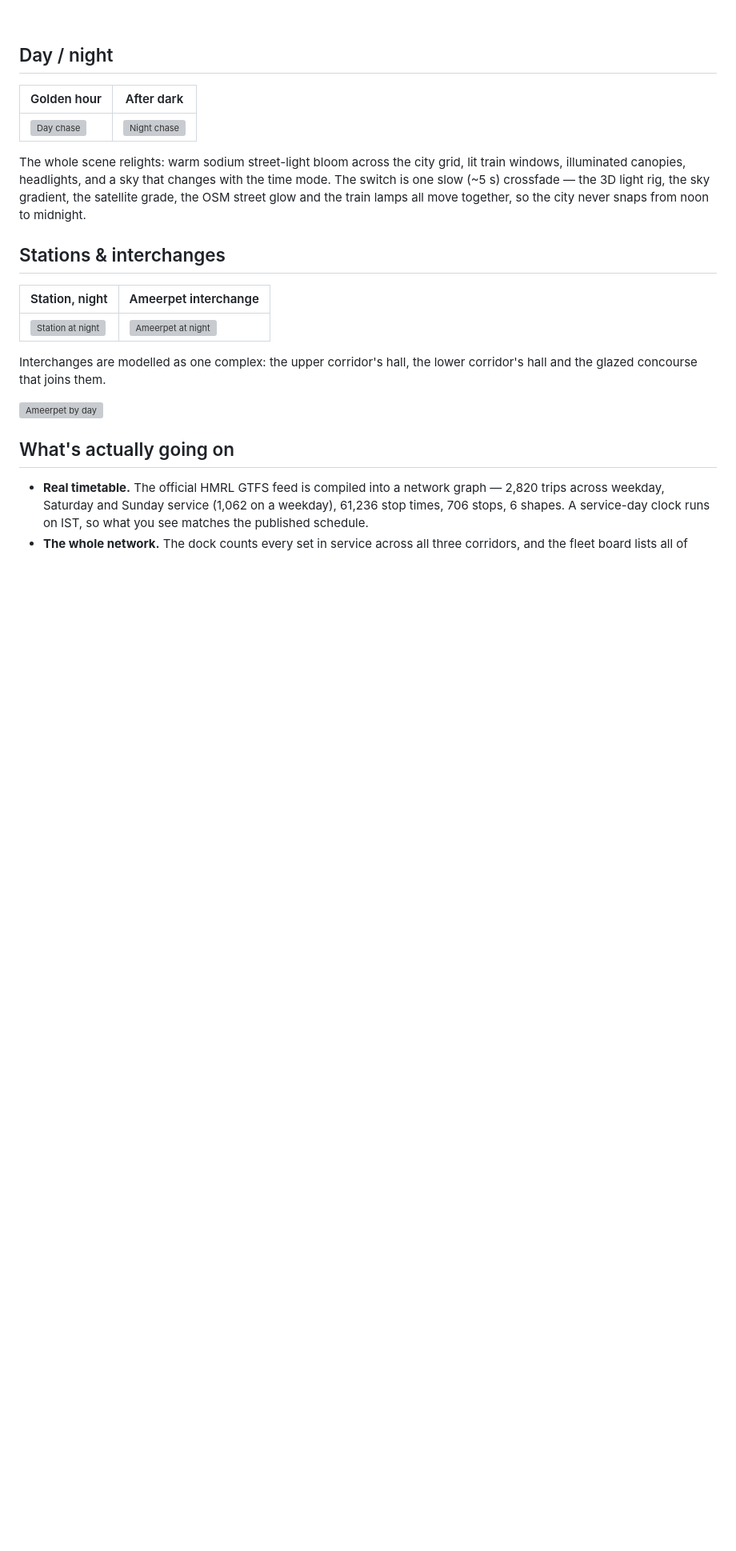
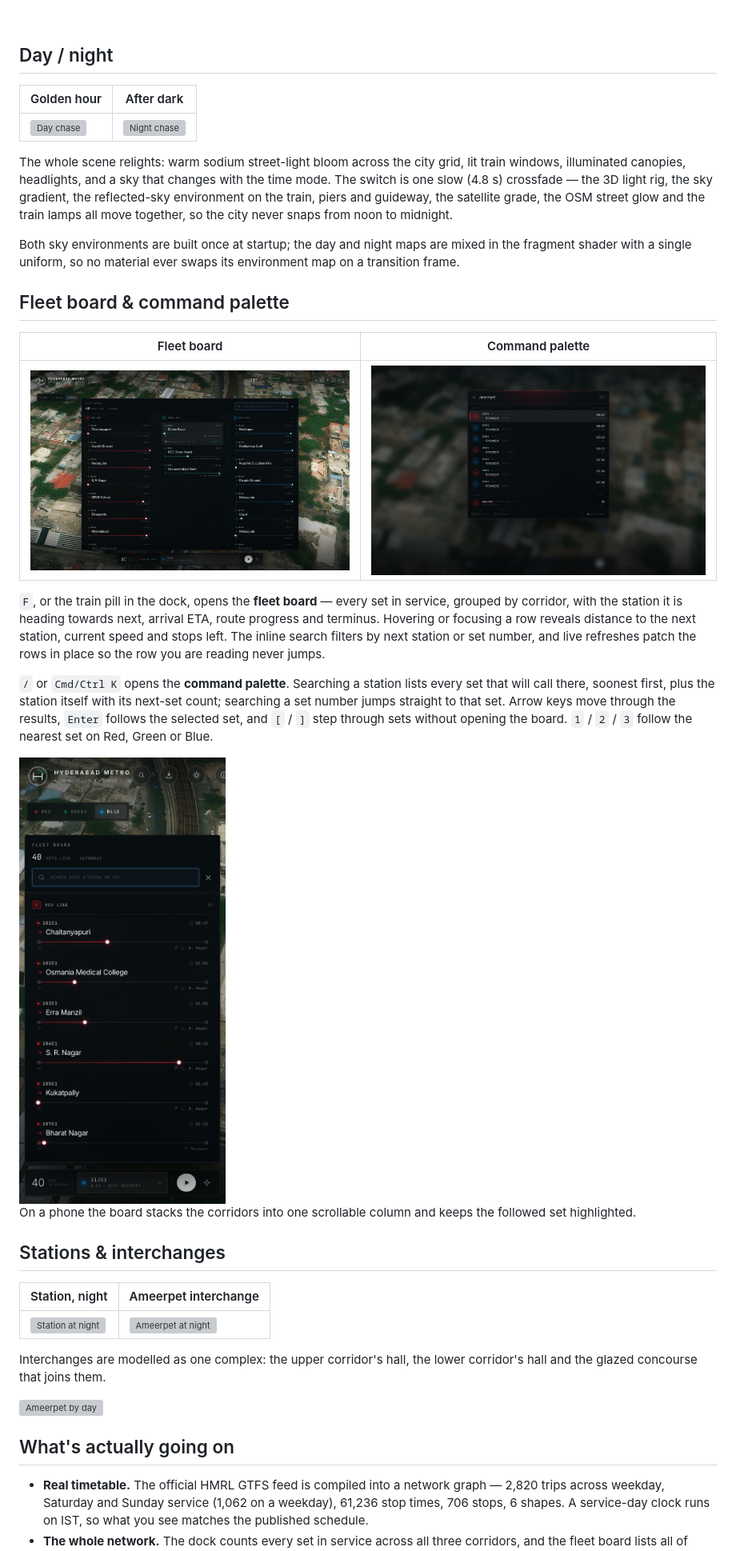
Before and after one commit to Abhinav-Prabhakar/ProjectMetro, a Markdown page: README.md, the part around one of its changes. Shown at 80% size. Drawn GitHub-style; pictures changed too: assets/readme/command-palette.jpg (added), assets/readme/fleet-board-mobile.jpg (added), assets/readme/fleet-board.jpg (added); blank space fills up the shorter version; grey boxes are pictures that could not be loaded.

```diff
--- a/README.md
+++ b/README.md
@@ -33,9 +33,39 @@ city that switches on when the sun goes down.
 
 The whole scene relights: warm sodium street-light bloom across the city grid,
 lit train windows, illuminated canopies, headlights, and a sky that changes with
-the time mode. The switch is one slow (~5 s) crossfade — the 3D light rig, the
-sky gradient, the satellite grade, the OSM street glow and the train lamps all
-move together, so the city never snaps from noon to midnight.
+the time mode. The switch is one slow (4.8 s) crossfade — the 3D light rig, the
+sky gradient, the reflected-sky environment on the train, piers and guideway,
+the satellite grade, the OSM street glow and the train lamps all move together,
+so the city never snaps from noon to midnight.
+
+Both sky environments are built once at startup; the day and night maps are
+mixed in the fragment shader with a single uniform, so no material ever swaps
+its environment map on a transition frame.
+
+## Fleet board & command palette
+
+| Fleet board | Command palette |
+| --- | --- |
+| ![Fleet board](assets/readme/fleet-board.jpg) | ![Command palette](assets/readme/command-palette.jpg) |
+
+`F`, or the train pill in the dock, opens the **fleet board** — every set in
+service, grouped by corridor, with the station it is heading towards next,
+arrival ETA, route progress and terminus. Hovering or focusing a row reveals
+distance to the next station, current speed and stops left. The inline search
+filters by next station or set number, and live refreshes patch the rows in
+place so the row you are reading never jumps.
+
+`/` or `Cmd/Ctrl K` opens the **command palette**. Searching a station lists
+every set that will call there, soonest first, plus the station itself with its
+next-set count; searching a set number jumps straight to that set. Arrow keys
+move through the results, `Enter` follows the selected set, and `[` / `]` step
+through sets without opening the board. `1` / `2` / `3` follow the nearest set
+on Red, Green or Blue.
+
+<img src="assets/readme/fleet-board-mobile.jpg" width="300" alt="Fleet board on a phone">
+
+On a phone the board stacks the corridors into one scrollable column and keeps
+the followed set highlighted.
 
 ## Stations & interchanges
 
```
Also changed, not shown: other parts of README.md (+1 -0 lines), 12 other files.
